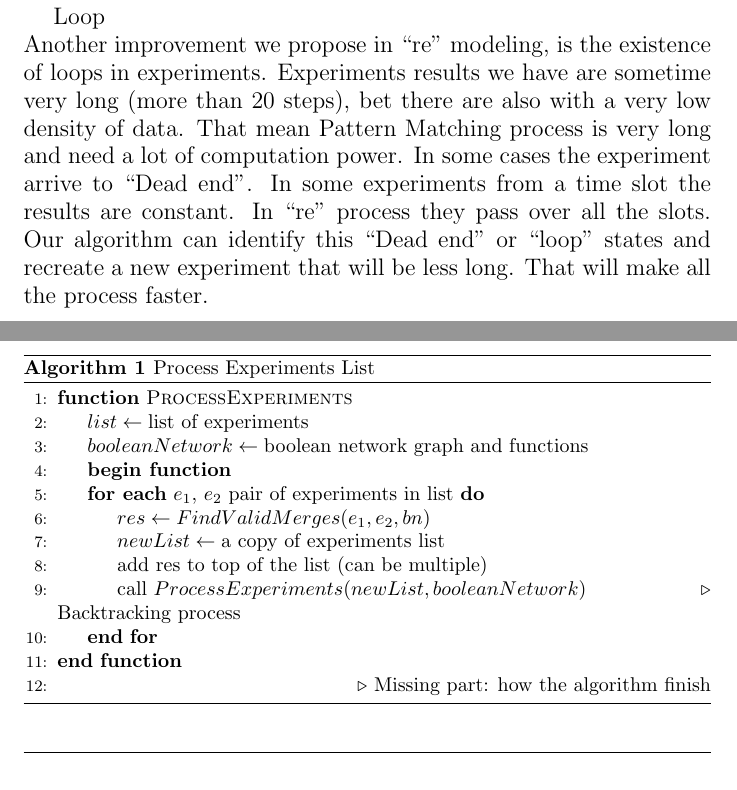
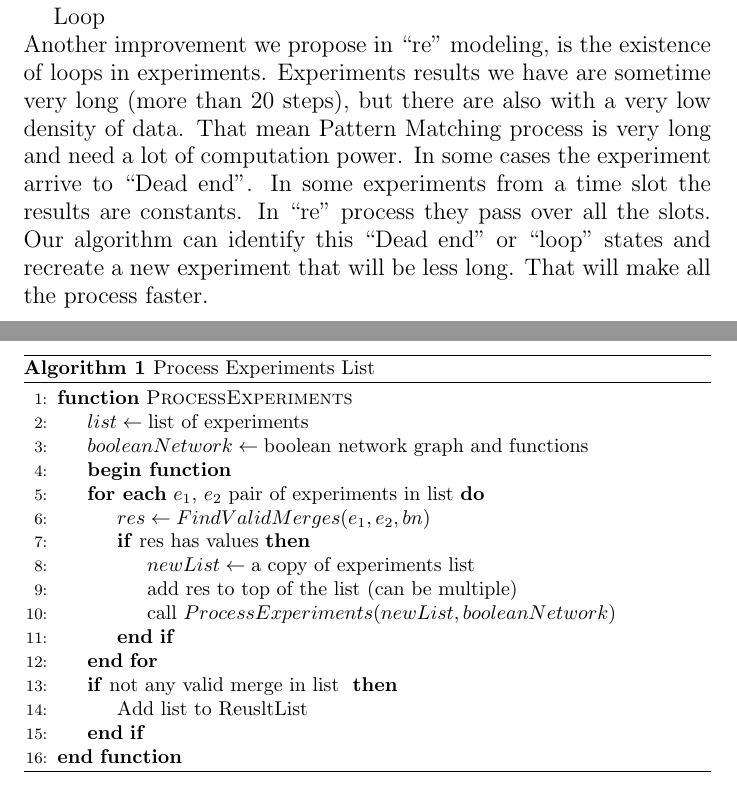
Before and after one commit to ygalbel/BDD-Article, a LaTeX document (main.tex): two parts of pages 5 and 6 of 7 before the commit and two parts of pages 5 and 6 of 8 after it, joined at a grey line, cut so that both start at the same text. Compiled offline with pdfLaTeX.

Commit message:
Updates from ShareLaTeX

```diff
--- a/main.tex
+++ b/main.tex
@@ -103,7 +103,7 @@ Our solution suggests adding a pre-process step that can merge and union one or
 A merge from two experiments don’t have to be in same timeslot from the two experiments, because the time in the experiments is not absolute time, but relative time for this specific experiment. Although we assume the all timeslots are from the same length, the experiments don’t have to be with the same length, in some case one experiment will be “shallowed” in second experiment, and in some case the tail of an experiment will continue after merged part. A special case is when that last timeslot of an experiment can be merged to the first timeslot of the second experiment. In this case we will have one long experiment with the value of the first one, and after that the values of the second one.
 
 \large Loop \\
-Another improvement we propose in “re” modeling, is the existence of loops in experiments. Experiments results we have are sometime very long (more than 20 steps), bet there are also with a very low density of data.  That mean Pattern Matching process is very long and need a lot of computation power. In some cases the experiment arrive to “Dead end”. In some experiments from a time slot the results are constant. In “re” process they pass over all the slots. Our algorithm can identify this “Dead end” or “loop” states and recreate a new experiment that will be less long. That will make all the process faster.
+Another improvement we propose in “re” modeling, is the existence of loops in experiments. Experiments results we have are sometime very long (more than 20 steps), but there are also with a very low density of data.  That mean Pattern Matching process is very long and need a lot of computation power. In some cases the experiment arrive to “Dead end”. In some experiments from a time slot the results are constants. In “re” process they pass over all the slots. Our algorithm can identify this “Dead end” or “loop” states and recreate a new experiment that will be less long. That will make all the process faster.
 
 
 \pagebreak
@@ -116,13 +116,19 @@ Another improvement we propose in “re” modeling, is the existence of loops i
 \State \textbf{begin function}
     \ForEach {$e_1$, $e_2$ pair of experiments in list}
         \State $res \gets FindValidMerges(e_1, e_2, bn)$
-        \State $newList \gets \text{a copy of experiments list}$
+        \If{\text{res has values}}
+                \State $newList \gets \text{a copy of experiments list}$
         \State \text{add res to top of the list (can be multiple)}
         \State \text{call} $ProcessExperiments(newList, booleanNetwork)$
-        \Comment{Backtracking process}
+        \EndIf
+
+
     \EndFor
+        \If{\text{not any valid merge in list }}
+                \State{Add list to ReusltList}
+        \EndIf
 \EndFunction
-\State \Comment{Missing part: how the algorithm finish}
+
 \end{algorithmic}
 \end{algorithm}
 \begin{algorithm}
```
Also changed, not shown: main.tex (2 more changed lines).
